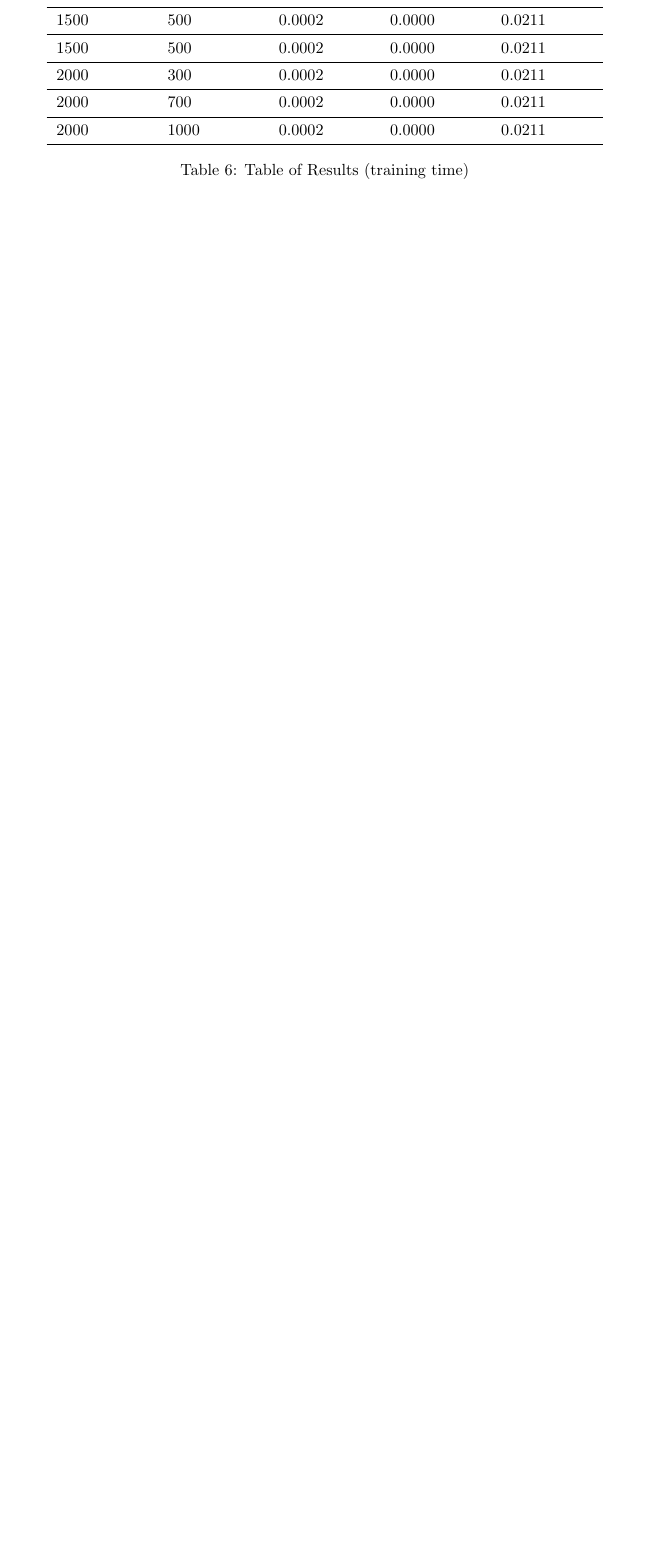
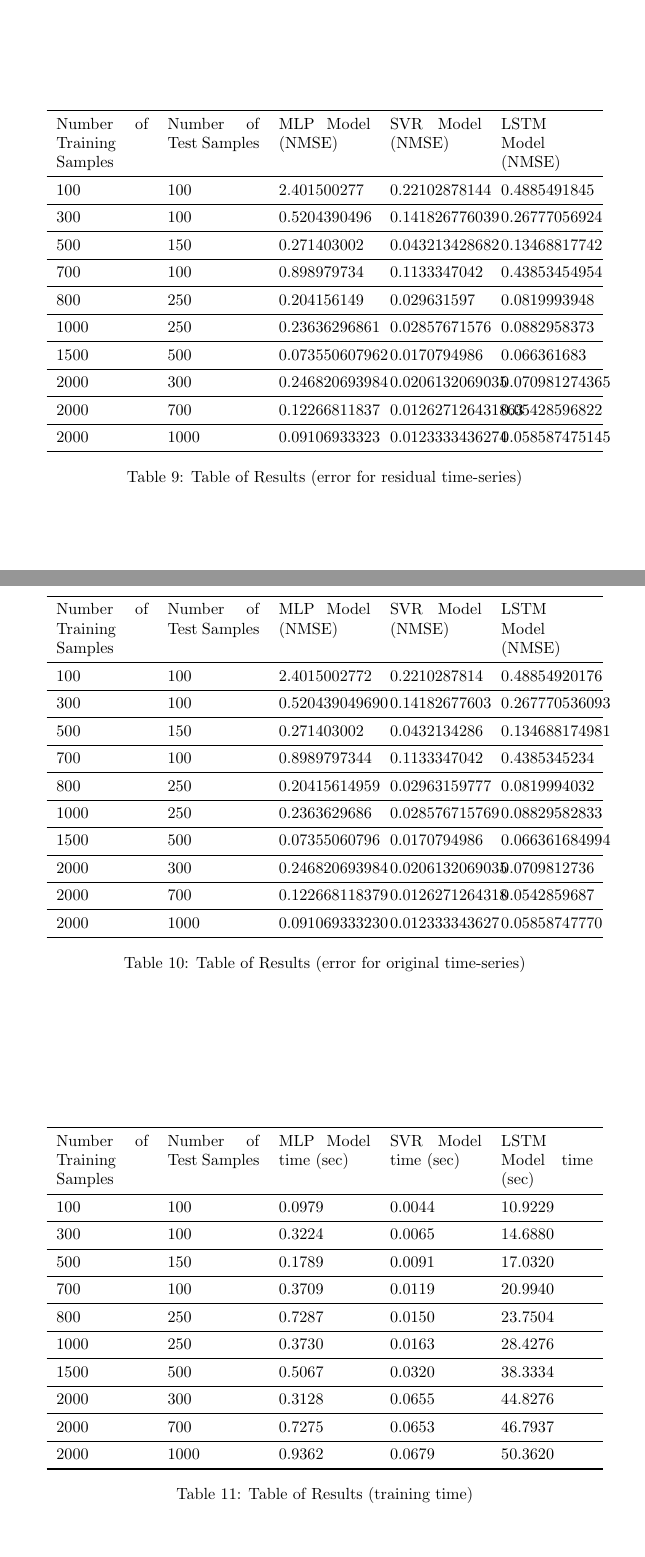
Before and after one commit to Tabrizian/ece1508, a LaTeX problem sheet (HW9/report.tex): part of page 3 of 3 before the commit and two parts of pages 5 and 6 of 6 after it, the two joined at a grey line, cut at the place of the change, the shorter picture padded with empty space. Compiled offline with pdfLaTeX.

Commit message:
Improve the report

```diff
--- a/HW9/report.tex
+++ b/HW9/report.tex
@@ -3,8 +3,9 @@
 \usepackage{geometry}
 \usepackage{booktabs}
 \usepackage{multirow}
+\usepackage{graphicx}
 
-
+\graphicspath{{./screenshots/}}
 \geometry{margin=1in}
 
 
@@ -186,10 +185,9 @@ In the table below you can find the required parameters for different models.
 		\midrule
 		1000 & 250 & 0.0893 & 0.0087 & 26.9709 \\
 		\midrule
-		1500 & 500 & 0.0002 & 0.0000 & 0.0211 \\
+		1500 & 500 & 0.1268 & 0.0145 & 38.3500 \\
 		\midrule
-		1500 & 500 & 0.0002 & 0.0000 & 0.0211 \\
+		2000 & 300 & 0.2651 & 0.0254 & 41.3337 \\
 		\midrule
-		2000 & 300 & 0.0002 & 0.0000 & 0.0211 \\
+		2000 & 700 & 0.3536 & 0.0244 & 47.1275 \\
 		\midrule
-		2000 & 700 & 0.0002 & 0.0000 & 0.0211 \\
@@ -196,2 +207 @@ In the table below you can find the required parameters for different models.
 		\midrule
-		2000 & 1000 & 0.0002 & 0.0000 & 0.0211 \\
@@ -198,3 +275,87 @@ In the table below you can find the required parameters for different models.
+\begin{table}[ht]
+	\centering
+	\begin{tabular}{p{2cm} p{2cm} p{2cm} p{2cm} p{2cm}}
+		\toprule
+		Number of Training Samples & Number of Test Samples & MLP Model (NMSE) & SVR Model (NMSE) & LSTM Model (NMSE) \\
+		\midrule
+		100 & 100 & 2.401500277 & 0.22102878144 & 0.4885491845 \\
+		\midrule
+		300 & 100 & 0.5204390496 & 0.141826776039 & 0.26777056924 \\
+		\midrule
+		500 & 150 & 0.271403002 & 0.043213428682 & 0.13468817742 \\
+		\midrule
+		700 & 100 & 0.898979734 & 0.1133347042 & 0.43853454954 \\
+		\midrule
+		800 & 250 & 0.204156149 & 0.029631597 & 0.0819993948 \\
+		\midrule
+		1000 & 250 & 0.23636296861 & 0.02857671576 & 0.0882958373 \\
+		\midrule
+		1500 & 500 & 0.073550607962 & 0.0170794986 & 0.066361683 \\
+		\midrule
+		2000 & 300 & 0.246820693984 & 0.0206132069035 & 0.070981274365 \\
+		\midrule
+		2000 & 700 & 0.12266811837 & 0.012627126431863 & 0.05428596822 \\
+		\midrule
+		2000 & 1000 & 0.09106933323 &  0.0123333436274 & 0.058587475145 \\
+		\bottomrule
+	\end{tabular}
+	\caption{Table of Results (error for residual time-series)}
+\end{table}
+
+\begin{table}[ht]
+	\centering
+	\begin{tabular}{p{2cm} p{2cm} p{2cm} p{2cm} p{2cm}}
+		\toprule
+		Number of Training Samples & Number of Test Samples & MLP Model (NMSE) & SVR Model (NMSE) & LSTM Model (NMSE) \\
+		\midrule
+		100 & 100 & 2.4015002772 & 0.2210287814 & 0.48854920176 \\
+		\midrule
+		300 & 100 & 0.520439049690 & 0.14182677603 & 0.267770536093 \\
+		\midrule
+		500 & 150 & 0.271403002 & 0.0432134286 & 0.134688174981 \\
+		\midrule
+		700 & 100 & 0.8989797344 & 0.1133347042 & 0.4385345234 \\
+		\midrule
+		800 & 250 & 0.20415614959 & 0.02963159777 & 0.0819994032 \\
+		\midrule
+		1000 & 250 & 0.2363629686  & 0.028576715769 & 0.08829582833 \\
+		\midrule
+		1500 & 500 & 0.07355060796 & 0.0170794986 & 0.066361684994 \\
+		\midrule
+		2000 & 300 & 0.246820693984 & 0.0206132069035 & 0.0709812736 \\
+		\midrule
+		2000 & 700 & 0.122668118379 & 0.0126271264318 & 0.0542859687 \\
+		\midrule
+		2000 & 1000 & 0.091069333230 & 0.012333343627 & 0.05858747770 \\
+		\bottomrule
+	\end{tabular} \caption{Table of Results (error for original time-series)}
+\end{table}
+
+\begin{table}[ht]
+	\centering
+	\begin{tabular}{p{2cm} p{2cm} p{2cm} p{2cm} p{2cm} p{2cm}}
+		\toprule
+		Number of Training Samples & Number of Test Samples & MLP Model time (sec) & SVR Model time (sec) & LSTM Model time (sec) \\
+		\midrule
+		100 & 100 & 0.0979 & 0.0044 & 10.9229 \\
+		\midrule
+		300 & 100 & 0.3224 & 0.0065 & 14.6880 \\
+		\midrule
+		500 & 150 & 0.1789 & 0.0091 & 17.0320 \\
+		\midrule
+		700 & 100 & 0.3709 & 0.0119 & 20.9940 \\
+		\midrule
+		800 & 250 & 0.7287 & 0.0150 & 23.7504 \\
+		\midrule
+		1000 & 250 & 0.3730 & 0.0163 & 28.4276 \\
+		\midrule
+		1500 & 500 & 0.5067 & 0.0320 & 38.3334 \\
+		\midrule
+		2000 & 300 & 0.3128 & 0.0655 & 44.8276 \\
+		\midrule
+		2000 & 700 & 0.7275 & 0.0653 & 46.7937 \\
+		\midrule
+		2000 & 1000 & 0.9362 & 0.0679 & 50.3620 \\
 		\bottomrule
 	\end{tabular}
 	\caption{Table of Results (training time)}
```
Also changed, not shown: HW9/report.pdf, HW9/report.tex (108 more changed lines).
